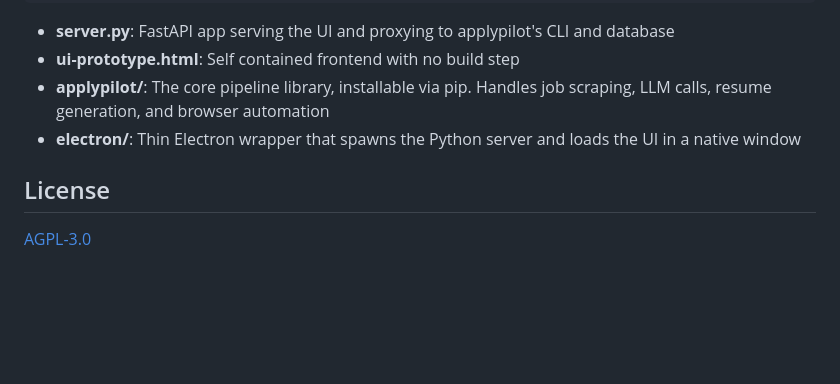
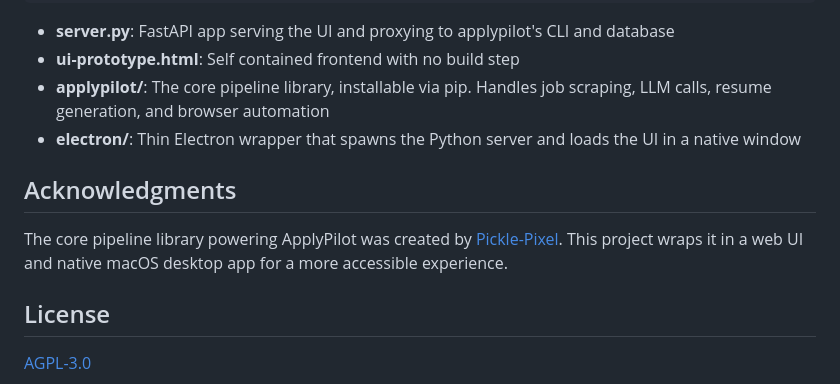
Before and after one commit to banddude/jobhunter, a Markdown page: README.md, the part around the change. Drawn GitHub-style; blank space fills up the shorter version.

Commit message:
Add Pickle-Pixel credit to README for applypilot core library
Co-Authored-By: Claude Opus 4.6 <noreply@anthropic.com>

```diff
--- a/README.md
+++ b/README.md
@@ -86,6 +86,10 @@ jobhunter/
 - **applypilot/**: The core pipeline library, installable via pip. Handles job scraping, LLM calls, resume generation, and browser automation
 - **electron/**: Thin Electron wrapper that spawns the Python server and loads the UI in a native window
 
+## Acknowledgments
+
+The core pipeline library powering ApplyPilot was created by [Pickle-Pixel](https://github.com/Pickle-Pixel/ApplyPilot). This project wraps it in a web UI and native macOS desktop app for a more accessible experience.
+
 ## License
 
 [AGPL-3.0](LICENSE)
```
